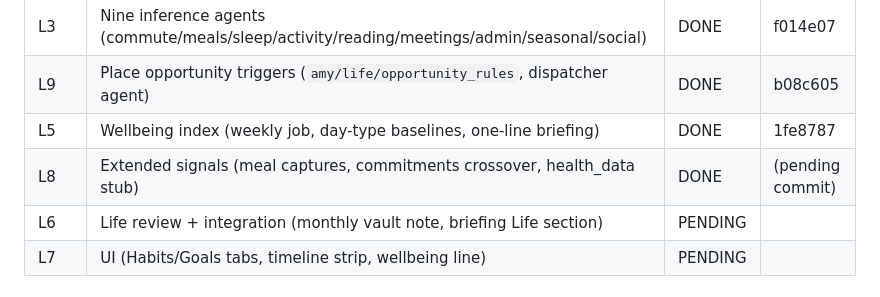
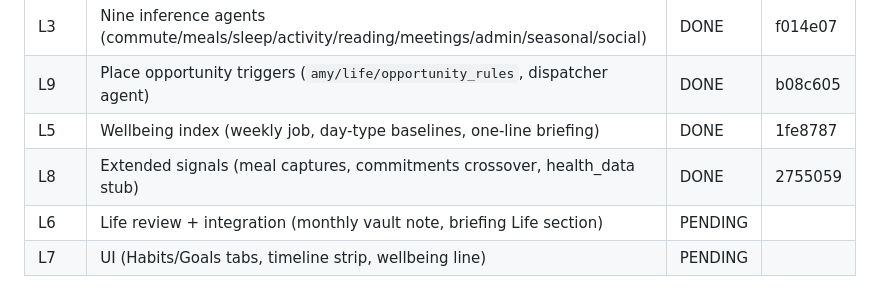
Before and after one commit to guru-prasath-j/saas-os, a Markdown page: docs/AGENT_PLAN.md, the part around the change. Drawn GitHub-style.

Commit message:
docs: record LIFE AUTOPILOT L8 commit hash
Co-Authored-By: Claude Sonnet 5 <noreply@anthropic.com>

```diff
--- a/docs/AGENT_PLAN.md
+++ b/docs/AGENT_PLAN.md
@@ -1071,7 +1071,7 @@ punishment — see `docs/LIFE_AUTOPILOT.md` for full text.
 | L3 | Nine inference agents (commute/meals/sleep/activity/reading/meetings/admin/seasonal/social) | DONE | f014e07 |
 | L9 | Place opportunity triggers (`amy/life/opportunity_rules`, dispatcher agent) | DONE | b08c605 |
 | L5 | Wellbeing index (weekly job, day-type baselines, one-line briefing) | DONE | 1fe8787 |
-| L8 | Extended signals (meal captures, commitments crossover, health_data stub) | DONE | (pending commit) |
+| L8 | Extended signals (meal captures, commitments crossover, health_data stub) | DONE | 2755059 |
 | L6 | Life review + integration (monthly vault note, briefing Life section) | PENDING | |
 | L7 | UI (Habits/Goals tabs, timeline strip, wellbeing line) | PENDING | |
 
```
